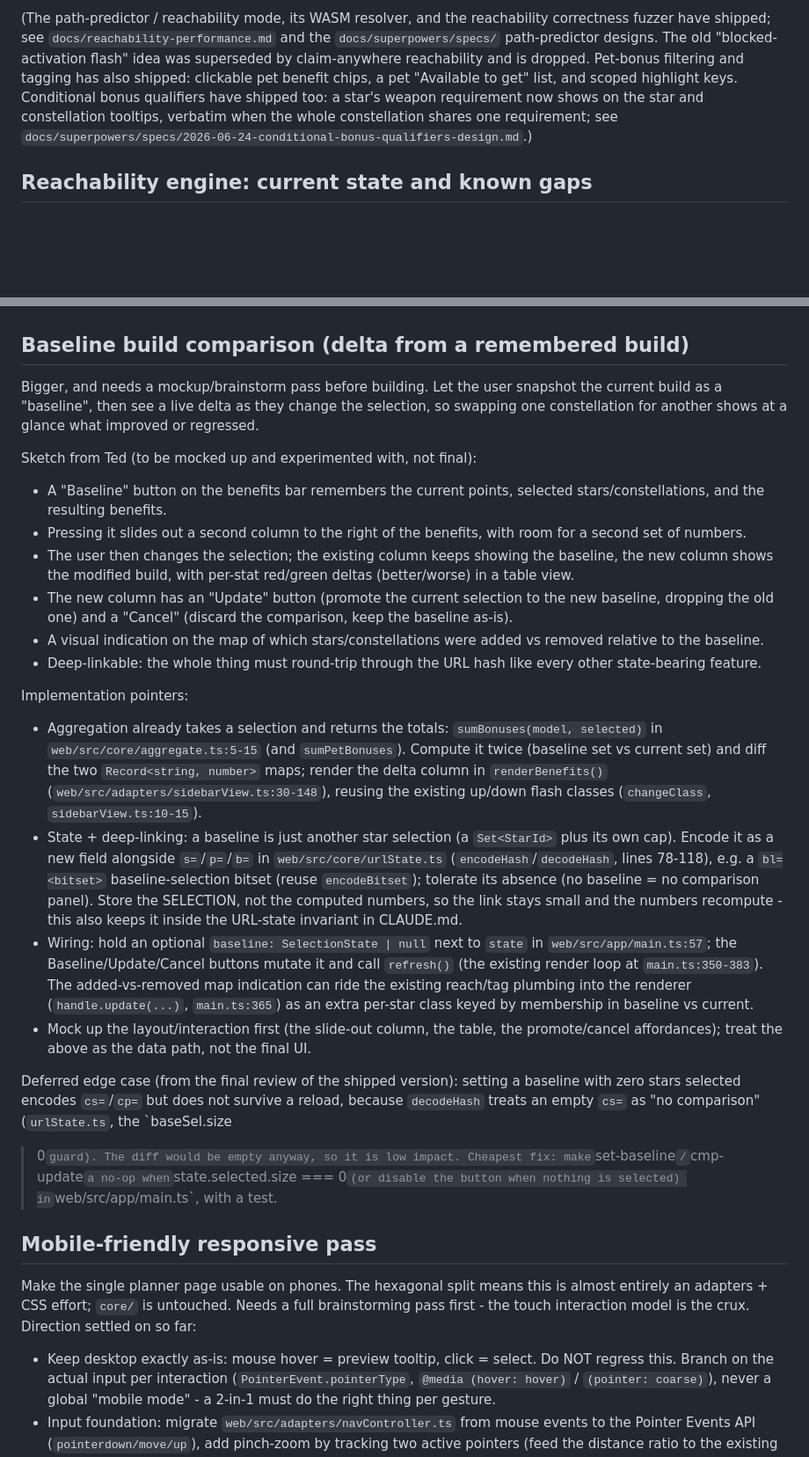
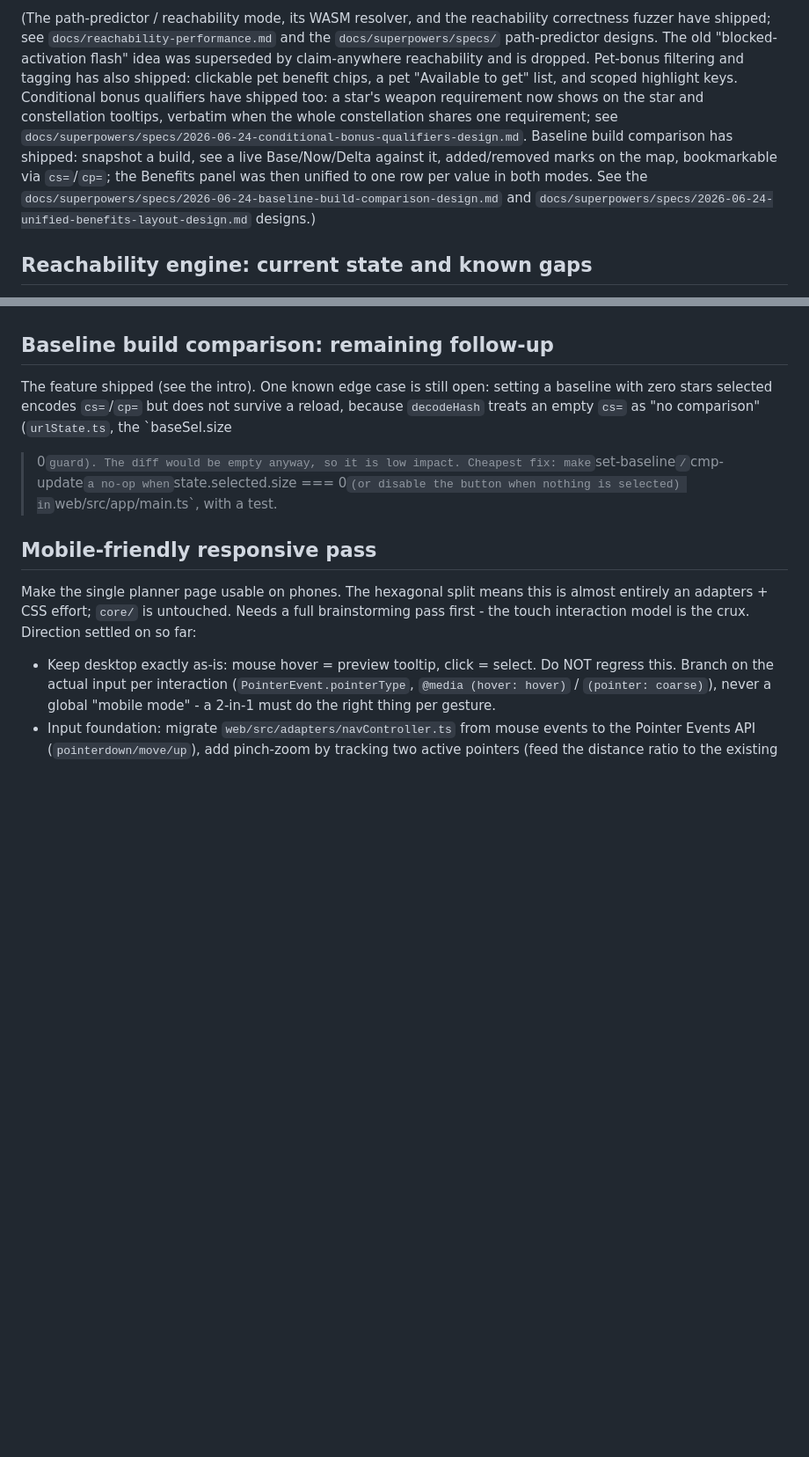
Before and after one commit to tednaleid/grimdawn-devotions, a Markdown page: BACKLOG.md, 2 parts joined by grey strips. Shown at 88% size. GitHub-like rendering; blank space fills up the shorter version.

Commit message:
docs(backlog): mark baseline comparison + unified benefits layout shipped
Co-Authored-By: Claude Opus 4.8 (1M context) <noreply@anthropic.com>

```diff
--- a/BACKLOG.md
+++ b/BACKLOG.md
@@ -11,7 +11,12 @@ Pet-bonus filtering and tagging has also shipped: clickable pet benefit chips, a
 pet "Available to get" list, and scoped highlight keys. Conditional bonus qualifiers
 have shipped too: a star's weapon requirement now shows on the star and constellation
 tooltips, verbatim when the whole constellation shares one requirement; see
-`docs/superpowers/specs/2026-06-24-conditional-bonus-qualifiers-design.md`.)
+`docs/superpowers/specs/2026-06-24-conditional-bonus-qualifiers-design.md`. Baseline
+build comparison has shipped: snapshot a build, see a live Base/Now/Delta against it,
+added/removed marks on the map, bookmarkable via `cs=`/`cp=`; the Benefits panel was then
+unified to one row per value in both modes. See the
+`docs/superpowers/specs/2026-06-24-baseline-build-comparison-design.md` and
+`docs/superpowers/specs/2026-06-24-unified-benefits-layout-design.md` designs.)
 
 ## Reachability engine: current state and known gaps
 
@@ -79,51 +84,9 @@ shortcut landed; the dim-cache param did not). Pointers:
 driven from `main.ts`; key the cache by candidate id + a generation counter bumped
 on removal/cap change.
 
-## Baseline build comparison (delta from a remembered build)
+## Baseline build comparison: remaining follow-up
 
-Bigger, and needs a mockup/brainstorm pass before building. Let the user snapshot the
-current build as a "baseline", then see a live delta as they change the selection, so
-swapping one constellation for another shows at a glance what improved or regressed.
-
-Sketch from Ted (to be mocked up and experimented with, not final):
-- A "Baseline" button on the benefits bar remembers the current points, selected
-  stars/constellations, and the resulting benefits.
-- Pressing it slides out a second column to the right of the benefits, with room for a
-  second set of numbers.
-- The user then changes the selection; the existing column keeps showing the baseline,
-  the new column shows the modified build, with per-stat red/green deltas (better/worse)
-  in a table view.
-- The new column has an "Update" button (promote the current selection to the new
-  baseline, dropping the old one) and a "Cancel" (discard the comparison, keep the
-  baseline as-is).
-- A visual indication on the map of which stars/constellations were added vs removed
-  relative to the baseline.
-- Deep-linkable: the whole thing must round-trip through the URL hash like every other
-  state-bearing feature.
-
-Implementation pointers:
-- Aggregation already takes a selection and returns the totals: `sumBonuses(model,
-  selected)` in `web/src/core/aggregate.ts:5-15` (and `sumPetBonuses`). Compute it twice
-  (baseline set vs current set) and diff the two `Record<string, number>` maps; render
-  the delta column in `renderBenefits()` (`web/src/adapters/sidebarView.ts:30-148`),
-  reusing the existing up/down flash classes (`changeClass`, `sidebarView.ts:10-15`).
-- State + deep-linking: a baseline is just another star selection (a `Set<StarId>` plus
-  its own cap). Encode it as a new field alongside `s=`/`p=`/`b=` in
-  `web/src/core/urlState.ts` (`encodeHash`/`decodeHash`, lines 78-118), e.g. a
-  `bl=<bitset>` baseline-selection bitset (reuse `encodeBitset`); tolerate its absence
-  (no baseline = no comparison panel). Store the SELECTION, not the computed numbers, so
-  the link stays small and the numbers recompute - this also keeps it inside the
-  URL-state invariant in CLAUDE.md.
-- Wiring: hold an optional `baseline: SelectionState | null` next to `state` in
-  `web/src/app/main.ts:57`; the Baseline/Update/Cancel buttons mutate it and call
-  `refresh()` (the existing render loop at `main.ts:350-383`). The added-vs-removed map
-  indication can ride the existing reach/tag plumbing into the renderer
-  (`handle.update(...)`, `main.ts:365`) as an extra per-star class keyed by membership in
-  baseline vs current.
-- Mock up the layout/interaction first (the slide-out column, the table, the
-  promote/cancel affordances); treat the above as the data path, not the final UI.
-
-Deferred edge case (from the final review of the shipped version): setting a baseline
+The feature shipped (see the intro). One known edge case is still open: setting a baseline
 with zero stars selected encodes `cs=`/`cp=` but does not survive a reload, because
 `decodeHash` treats an empty `cs=` as "no comparison" (`urlState.ts`, the `baseSel.size
 > 0` guard). The diff would be empty anyway, so it is low impact. Cheapest fix: make
```
